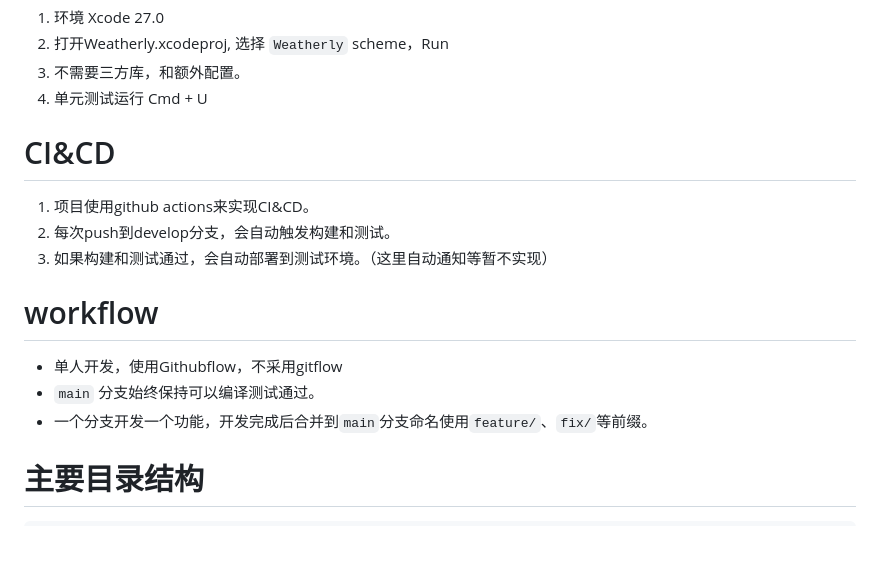
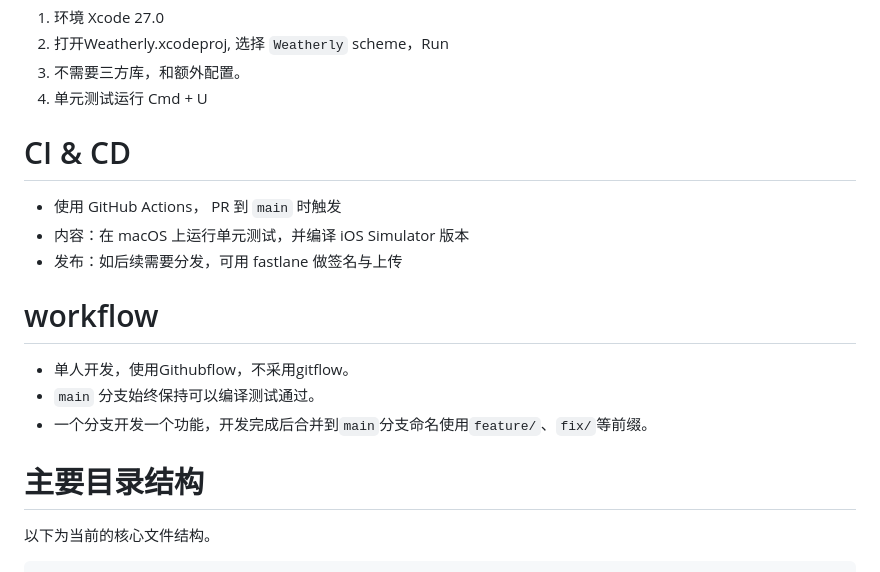
Before and after one commit to williamhqs/Weatherly, a Markdown page: README.md, the part around one of its changes. Drawn GitHub-style; blank space fills up the shorter version.

````diff
--- a/README.md
+++ b/README.md
@@ -56,18 +64,21 @@ swift + swiftUI + MVVM + Clean Architecture
 3. 不需要三方库，和额外配置。
 4. 单元测试运行 Cmd + U
 
-# CI\&CD
+# CI & CD
 
-1. 项目使用github actions来实现CI\&CD。
-2. 每次push到develop分支，会自动触发构建和测试。
-3. 如果构建和测试通过，会自动部署到测试环境。（这里自动通知等暂不实现）
+- 使用 GitHub Actions， PR 到 `main` 时触发
+- 内容：在 macOS 上运行单元测试，并编译 iOS Simulator 版本
+- 发布：如后续需要分发，可用 fastlane 做签名与上传
+
 
 # workflow
 
-- 单人开发，使用Githubflow，不采用gitflow
+- 单人开发，使用Githubflow，不采用gitflow。
 - `main` 分支始终保持可以编译测试通过。
 - 一个分支开发一个功能，开发完成后合并到`main`分支命名使用`feature/`、`fix/`等前缀。
 
 # 主要目录结构
 
+以下为当前的核心文件结构。
+
 ```text
````
Also changed, not shown: other parts of README.md (+87 -25 lines), docs/screenshots/iPad-search.png (added), docs/screenshots/iPad.png (added), docs/screenshots/iPhone-search.png (added), docs/screenshots/iPhone.png (added), docs/screenshots/macOS-search.png (added), docs/screenshots/macOS.png (added).
